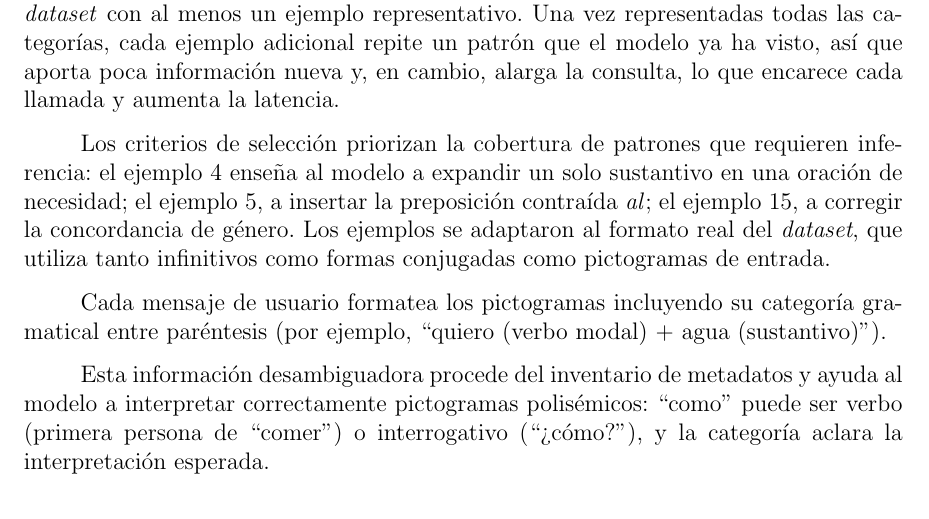
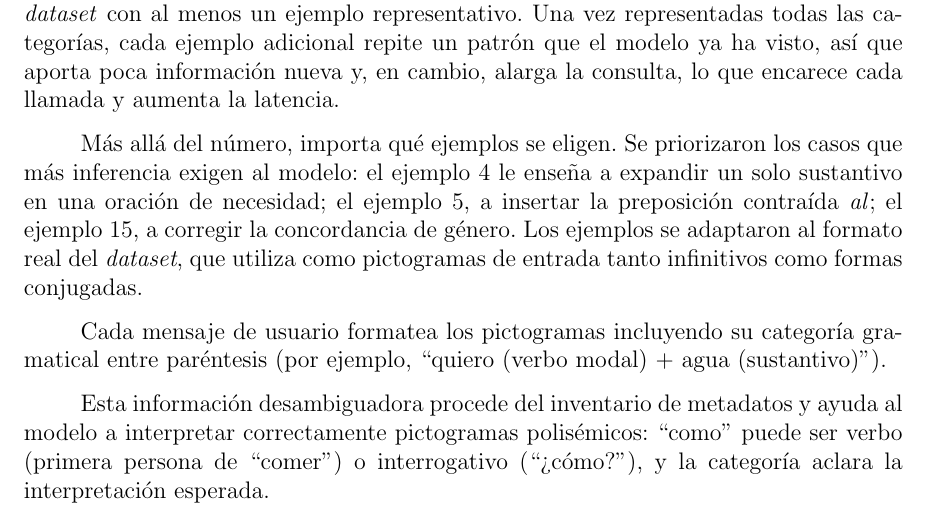
Before and after one commit to Lagaress/tfg-memory, a LaTeX document (main.tex, which reads sections/development/modelos-lenguaje.tex): part of page 50 of 119, cut so that both start at the same text. Compiled offline with pdfLaTeX.

Commit message:
Connect and simplify example-selection paragraph in LLM chapter
Open with 'Más allá del número, importa qué ejemplos se eligen' to
link with the count paragraph, simplify 'priorizan la cobertura de
patrones que requieren inferencia' to 'los casos que más inferencia
exigen', and fix the 'como...como...como' pile-up in the last
sentence.

Co-Authored-By: Claude Opus 4.7 <noreply@anthropic.com>

```diff
--- a/sections/development/modelos-lenguaje.tex
+++ b/sections/development/modelos-lenguaje.tex
@@ -56,7 +56,7 @@ Para evitar ese comportamiento, el motor incluye 15 ejemplos \textit{few-shot}~\
 
 El número de 15 se fijó porque es el mínimo que cubre las ocho categorías del \textit{dataset} con al menos un ejemplo representativo. Una vez representadas todas las categorías, cada ejemplo adicional repite un patrón que el modelo ya ha visto, así que aporta poca información nueva y, en cambio, alarga la consulta, lo que encarece cada llamada y aumenta la latencia.
 
-Los criterios de selección priorizan la cobertura de patrones que requieren inferencia: el ejemplo 4 enseña al modelo a expandir un solo sustantivo en una oración de necesidad; el ejemplo 5, a insertar la preposición contraída \textit{al}; el ejemplo 15, a corregir la concordancia de género. Los ejemplos se adaptaron al formato real del \textit{dataset}, que utiliza tanto infinitivos como formas conjugadas como pictogramas de entrada.
+Más allá del número, importa qué ejemplos se eligen. Se priorizaron los casos que más inferencia exigen al modelo: el ejemplo 4 le enseña a expandir un solo sustantivo en una oración de necesidad; el ejemplo 5, a insertar la preposición contraída \textit{al}; el ejemplo 15, a corregir la concordancia de género. Los ejemplos se adaptaron al formato real del \textit{dataset}, que utiliza como pictogramas de entrada tanto infinitivos como formas conjugadas.
 
 
 Cada mensaje de usuario formatea los pictogramas incluyendo su categoría gramatical entre paréntesis (por ejemplo, ``quiero (verbo modal) + agua (sustantivo)'').
```
